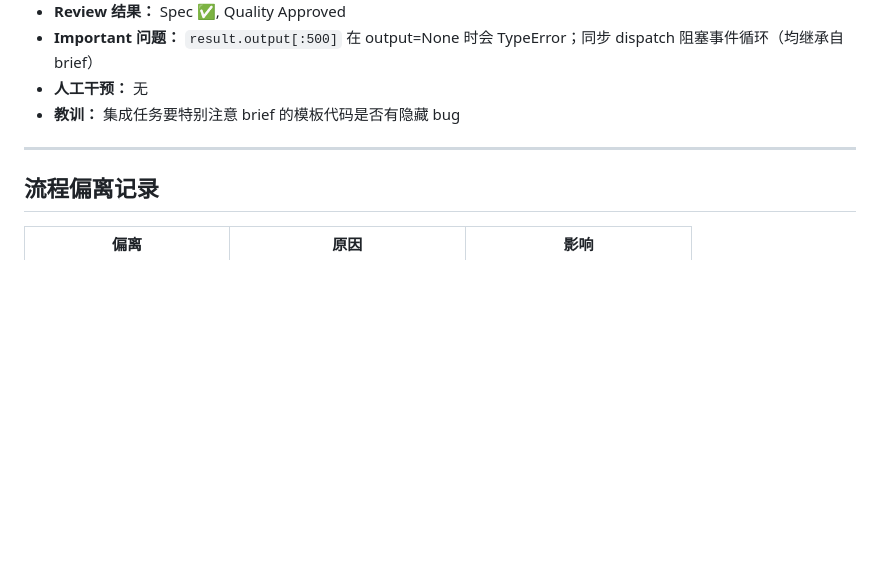
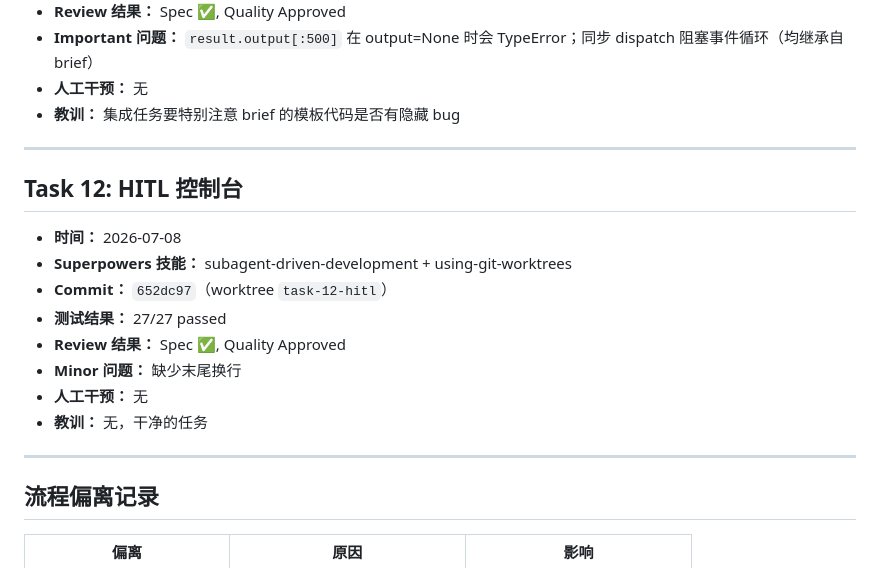
Before and after one commit to YBiiing/YB-agent, a Markdown page: AGENT_LOG.md, the part around the change. Rendered like a GitHub page; blank space fills up the shorter version.

Commit message:
chore: Task 12 完成
Co-Authored-By: Claude <noreply@anthropic.com>

```diff
--- a/AGENT_LOG.md
+++ b/AGENT_LOG.md
@@ -160,6 +160,19 @@
 
 ---
 
+## Task 12: HITL 控制台
+
+- **时间：** 2026-07-08
+- **Superpowers 技能：** subagent-driven-development + using-git-worktrees
+- **Commit：** `652dc97`（worktree `task-12-hitl`）
+- **测试结果：** 27/27 passed
+- **Review 结果：** Spec ✅, Quality Approved
+- **Minor 问题：** 缺少末尾换行
+- **人工干预：** 无
+- **教训：** 无，干净的任务
+
+---
+
 ## 流程偏离记录
 
 | 偏离 | 原因 | 影响 |
```
Also changed, not shown: PLAN.md (+1 -1 lines).
